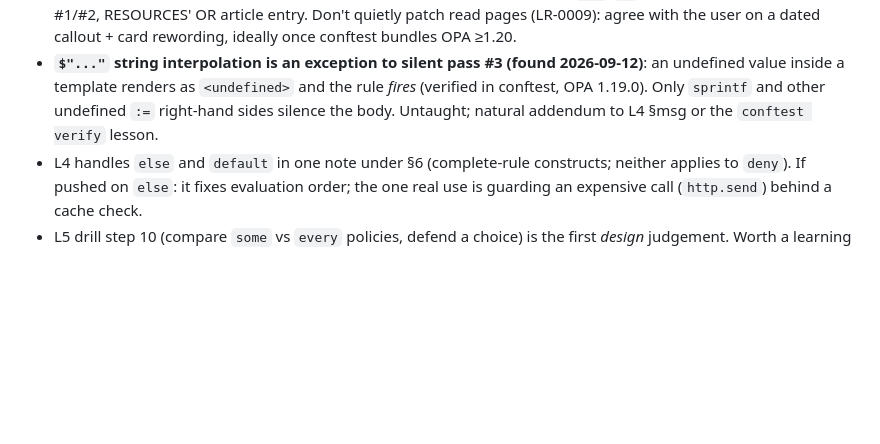
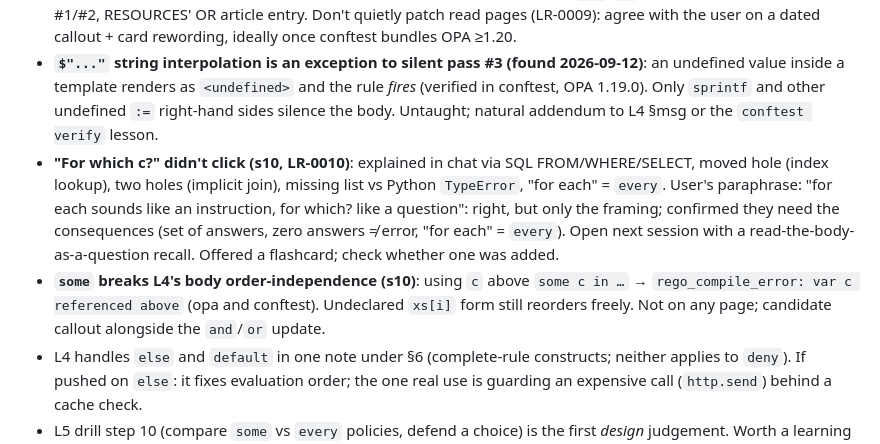
Before and after one commit to meleu/learn, a Markdown page: rego-and-conftest/NOTES.md, the part around the change. Drawn GitHub-style; blank space fills up the shorter version.

```diff
--- a/rego-and-conftest/NOTES.md
+++ b/rego-and-conftest/NOTES.md
@@ -68,6 +68,8 @@ Filenames in `lessons/`; read the page for detail. User changed the sequence aft
 
 - **`and`/`or` keywords now exist (found 2026-09-12)**: OPA 1.20.0 added `import future.keywords.and` / `.or` (or `future.keywords`) for in-body conjunction/disjunction ([docs](https://www.openpolicyagent.org/docs/policy-language#and-and-or-keywords)). Verified on `opa` 1.20.2; conftest (OPA 1.19.0) rejects the import with `rego_parse_error`. Docs: `or` does not replace incremental rules when the disjunction contributes a value. Now outdated: L4 standfirst and ask-teacher box ("no `and`/`or` keyword"), flashcards L4 #1/#2, RESOURCES' OR article entry. Don't quietly patch read pages (LR-0009): agree with the user on a dated callout + card rewording, ideally once conftest bundles OPA ≥1.20.
 - **`$"..."` string interpolation is an exception to silent pass #3 (found 2026-09-12)**: an undefined value inside a template renders as `<undefined>` and the rule *fires* (verified in conftest, OPA 1.19.0). Only `sprintf` and other undefined `:=` right-hand sides silence the body. Untaught; natural addendum to L4 §msg or the `conftest verify` lesson.
+- **"For which c?" didn't click (s10, LR-0010)**: explained in chat via SQL FROM/WHERE/SELECT, moved hole (index lookup), two holes (implicit join), missing list vs Python `TypeError`, "for each" = `every`. User's paraphrase: "for each sounds like an instruction, for which? like a question": right, but only the framing; confirmed they need the consequences (set of answers, zero answers ≠ error, "for each" = `every`). Open next session with a read-the-body-as-a-question recall. Offered a flashcard; check whether one was added.
+- **`some` breaks L4's body order-independence (s10)**: using `c` above `some c in …` → `rego_compile_error: var c referenced above` (opa and conftest). Undeclared `xs[i]` form still reorders freely. Not on any page; candidate callout alongside the `and`/`or` update.
 - L4 handles `else` and `default` in one note under §6 (complete-rule constructs; neither applies to `deny`). If pushed on `else`: it fixes evaluation order; the one real use is guarding an expensive call (`http.send`) behind a cache check.
 - L5 drill step 10 (compare `some` vs `every` policies, defend a choice) is the first *design* judgement. Worth a learning record either way.
 
```
Also changed, not shown: rego-and-conftest/learning-records/0010-for-which-did-not-click-from-the-sentence.md (added, +17 -0 lines).
